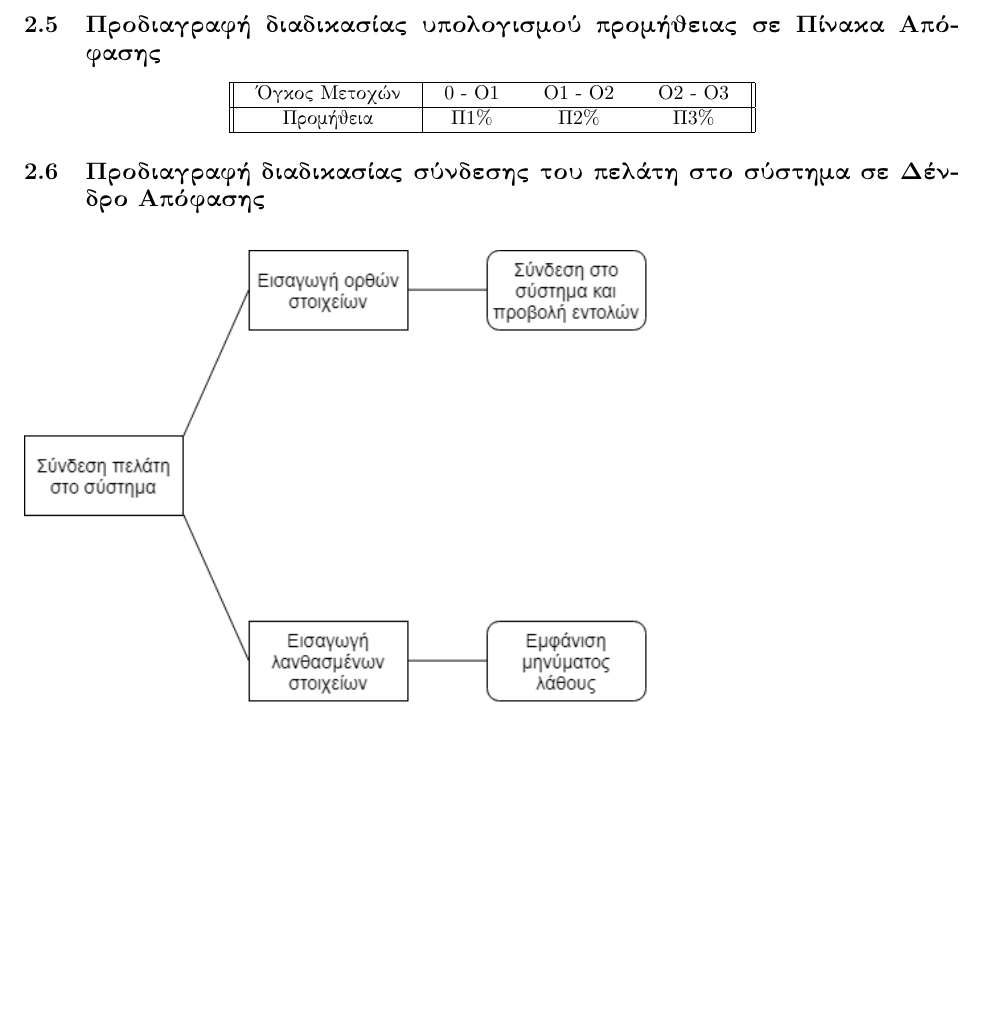
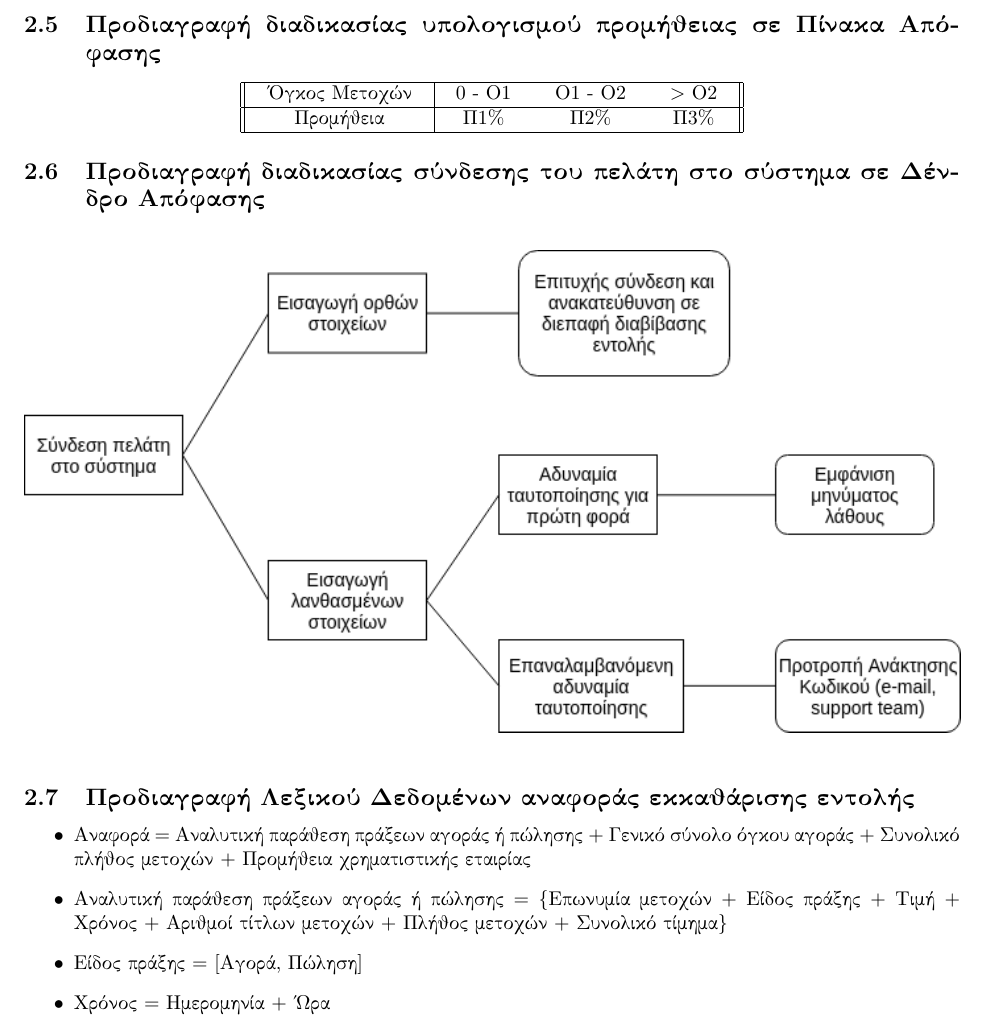
Before and after one commit to WilhelmStein/Analysis-and-Design-of-Software, a LaTeX document (LaTex/project.tex): part of page 8 of 9, cut so that both start at the same text, the shorter picture padded with empty space. Compiled offline with pdfLaTeX.

Commit message:
Decision tree redo and Data lexicon

```diff
--- a/LaTex/project.tex
+++ b/LaTex/project.tex
@@ -102,7 +102,7 @@
 \addtolength\tabcolsep{5pt}
 \begin{tabular}{ ||c|ccc|| }
 	 \hline
-	 Όγκος Μετοχών & 0 - O1 & O1 - O2 & O2 - O3 \\
+	 Όγκος Μετοχών & 0 - O1 & O1 - O2 & $>$ O2 \\
 	 \hline
 	 Προμήθεια & Π1\% & Π2\% & Π3\%\\
 	 \hline
@@ -112,9 +112,18 @@
 \subsection{Προδιαγραφή διαδικασίας σύνδεσης του πελάτη στο σύστημα σε Δένδρο Απόφασης}
 
 \begin{figure}[!h]
-	\includegraphics[width=11cm]{../Structured_Analysis/Decision_Tree.png}
+	\includegraphics[width=\linewidth]{../Structured_Analysis/Decision_Tree.png}
 \end{figure}
 
+\subsection{Προδιαγραφή Λεξικού Δεδομένων αναφοράς εκκαθάρισης εντολής}
+\begin{itemize}
+\item Αναφορά = Αναλυτική παράθεση πράξεων αγοράς ή πώλησης + Γενικό σύνολο όγκου αγοράς +
+Συνολικό πλήθος μετοχών + Προμήθεια χρηματιστικής εταιρίας
+\item Αναλυτική παράθεση πράξεων αγοράς ή πώλησης = \{Επωνυμία μετοχών + Είδος πράξης + Τιμή
+ + Χρόνος + Αριθμοί τίτλων μετοχών + Πλήθος μετοχών + Συνολικό τίμημα\}
+\item Είδος πράξης = [Αγορά, Πώληση]
+\item Χρόνος = Ημερομηνία + Ώρα
+\end{itemize}
 
 \newpage
 \section{Επίλογος}
```
Also changed, not shown: Structured_Analysis/Decision_Tree.png, 1 other file.
